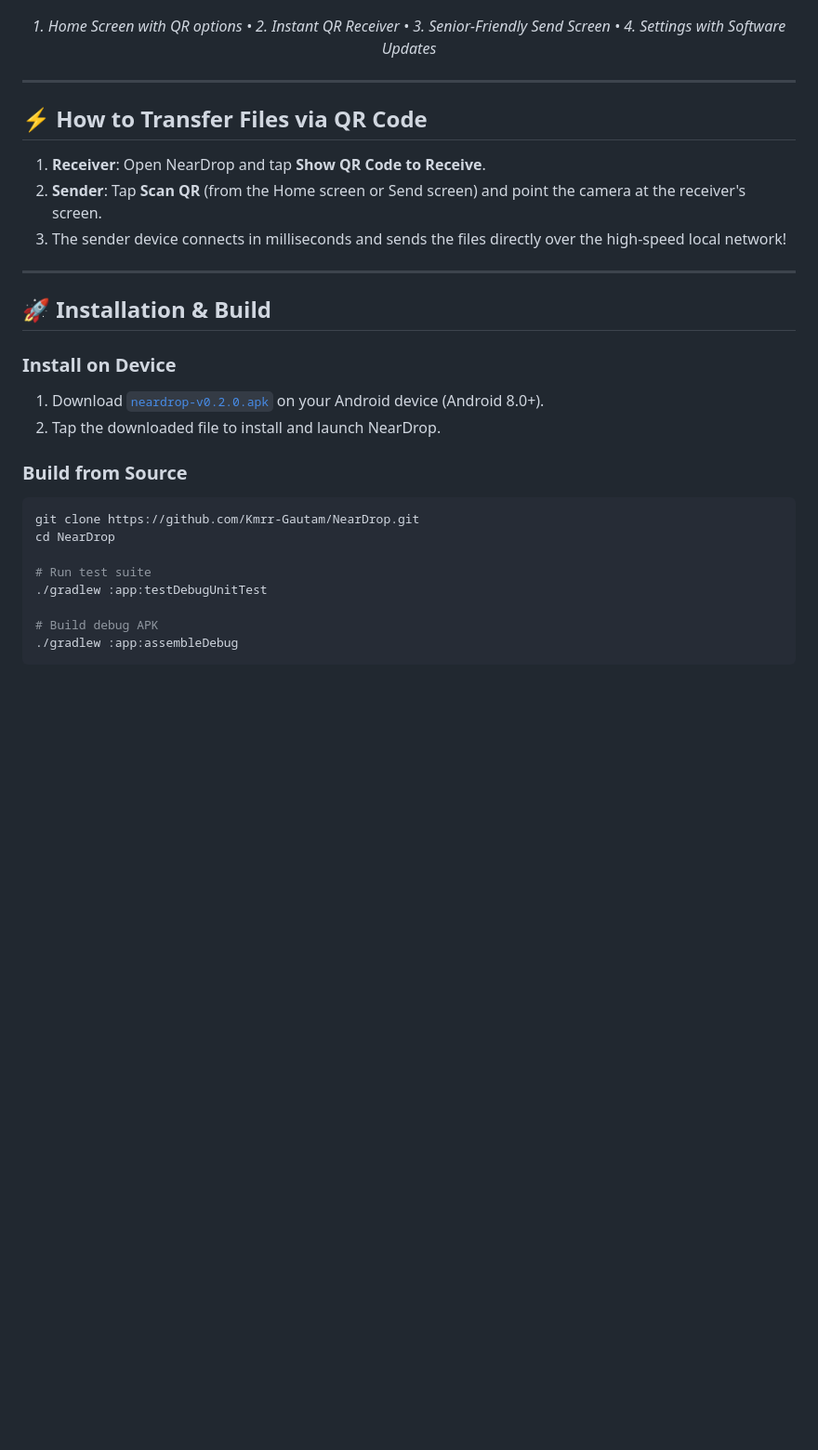
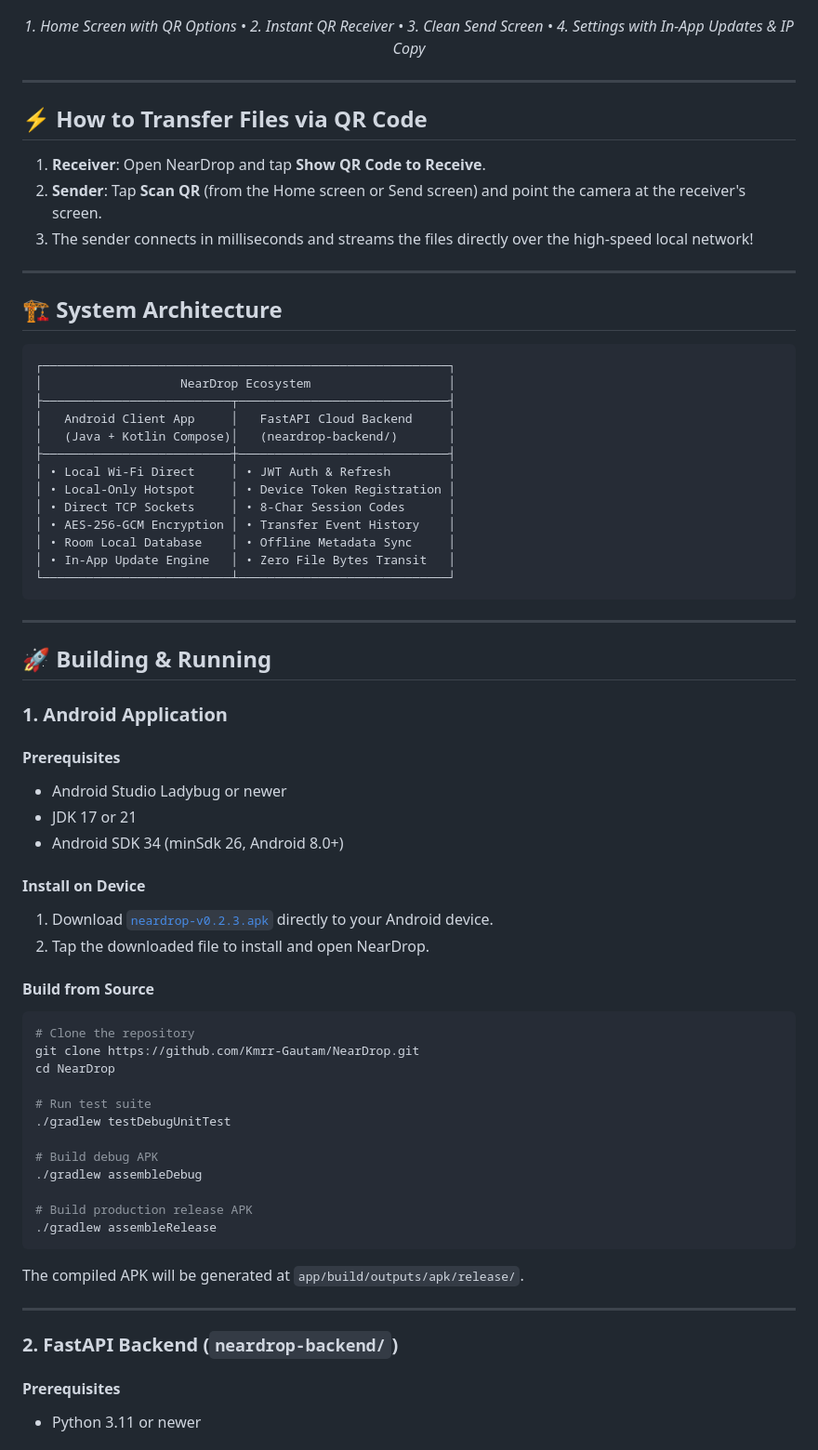
Before and after one commit to Kmrr-Gautam/NearDrop, a Markdown page: README.md, the part around one of its changes. Shown at 93% size. GitHub-like rendering; blank space fills up the shorter version.

````diff
--- a/README.md
+++ b/README.md
@@ -70,7 +81,7 @@ Install the verified release APK and start transferring files instantly:
   <img src="docs/images/settings.png" width="23%" alt="Settings & Updates" />
 </p>
 <p align="center">
-  <em>1. Home Screen with QR options • 2. Instant QR Receiver • 3. Senior-Friendly Send Screen • 4. Settings with Software Updates</em>
+  <em>1. Home Screen with QR Options • 2. Instant QR Receiver • 3. Clean Send Screen • 4. Settings with In-App Updates & IP Copy</em>
 </p>
 
 ---
@@ -79,23 +90,64 @@ Install the verified release APK and start transferring files instantly:
 
 1. **Receiver**: Open NearDrop and tap **Show QR Code to Receive**.
 2. **Sender**: Tap **Scan QR** (from the Home screen or Send screen) and point the camera at the receiver's screen.
-3. The sender device connects in milliseconds and sends the files directly over the high-speed local network!
+3. The sender connects in milliseconds and streams the files directly over the high-speed local network!
 
 ---
 
-## 🚀 Installation & Build
+## 🏗️ System Architecture
 
-### Install on Device
-1. Download [`neardrop-v0.2.0.apk`](https://github.com/Kmrr-Gautam/NearDrop/raw/main/release/neardrop-v0.2.0.apk) on your Android device (Android 8.0+).
-2. Tap the downloaded file to install and launch NearDrop.
+```
+┌────────────────────────────────────────────────────────┐
+│                   NearDrop Ecosystem                   │
+├──────────────────────────┬─────────────────────────────┤
+│   Android Client App     │   FastAPI Cloud Backend     │
+│   (Java + Kotlin Compose)│   (neardrop-backend/)       │
+├──────────────────────────┼─────────────────────────────┤
+│ • Local Wi-Fi Direct     │ • JWT Auth & Refresh        │
+│ • Local-Only Hotspot     │ • Device Token Registration │
+│ • Direct TCP Sockets     │ • 8-Char Session Codes      │
+│ • AES-256-GCM Encryption │ • Transfer Event History    │
+│ • Room Local Database    │ • Offline Metadata Sync     │
+│ • In-App Update Engine   │ • Zero File Bytes Transit   │
+└──────────────────────────┴─────────────────────────────┘
+```
 
-### Build from Source
+---
+
+## 🚀 Building & Running
+
+### 1. Android Application
+
+#### Prerequisites
+- Android Studio Ladybug or newer
+- JDK 17 or 21
+- Android SDK 34 (minSdk 26, Android 8.0+)
+
+#### Install on Device
+1. Download [`neardrop-v0.2.3.apk`](https://github.com/Kmrr-Gautam/NearDrop/raw/main/release/neardrop-v0.2.3.apk) directly to your Android device.
+2. Tap the downloaded file to install and open NearDrop.
+
+#### Build from Source
 ```bash
+# Clone the repository
 git clone https://github.com/Kmrr-Gautam/NearDrop.git
 cd NearDrop
 
 # Run test suite
-./gradlew :app:testDebugUnitTest
+./gradlew testDebugUnitTest
 
 # Build debug APK
-./gradlew :app:assembleDebug
+./gradlew assembleDebug
+
+# Build production release APK
+./gradlew assembleRelease
+```
+The compiled APK will be generated at `app/build/outputs/apk/release/`.
+
+---
+
+### 2. FastAPI Backend (`neardrop-backend/`)
+
+#### Prerequisites
+- Python 3.11 or newer
+
````
Also changed, not shown: other parts of README.md (+77 -28 lines).
